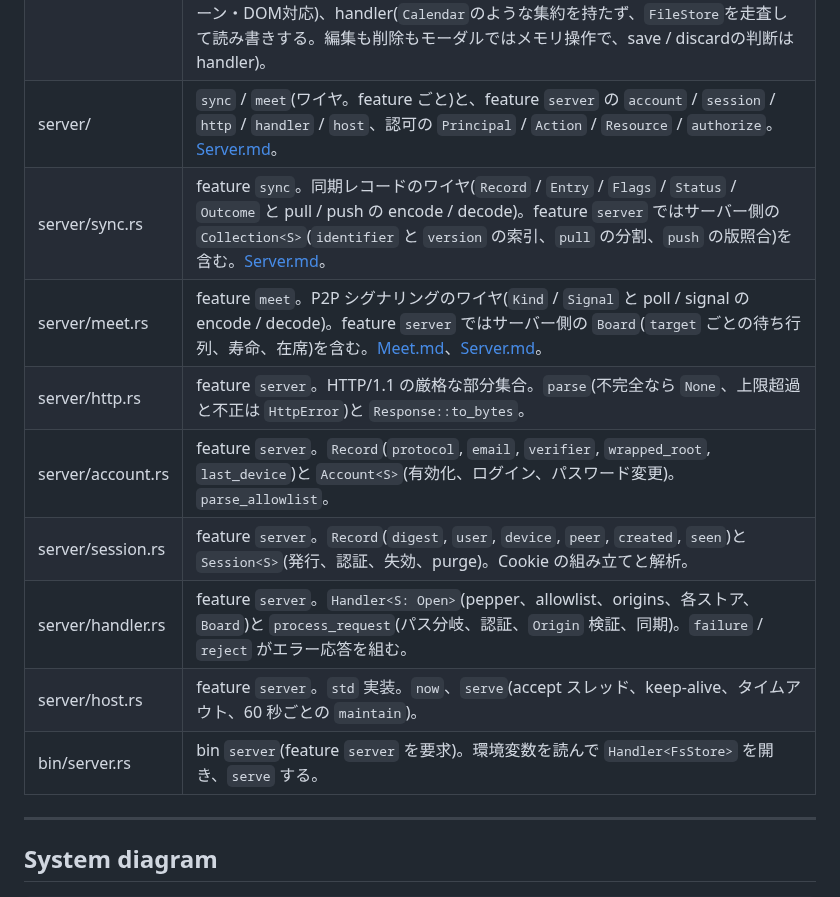
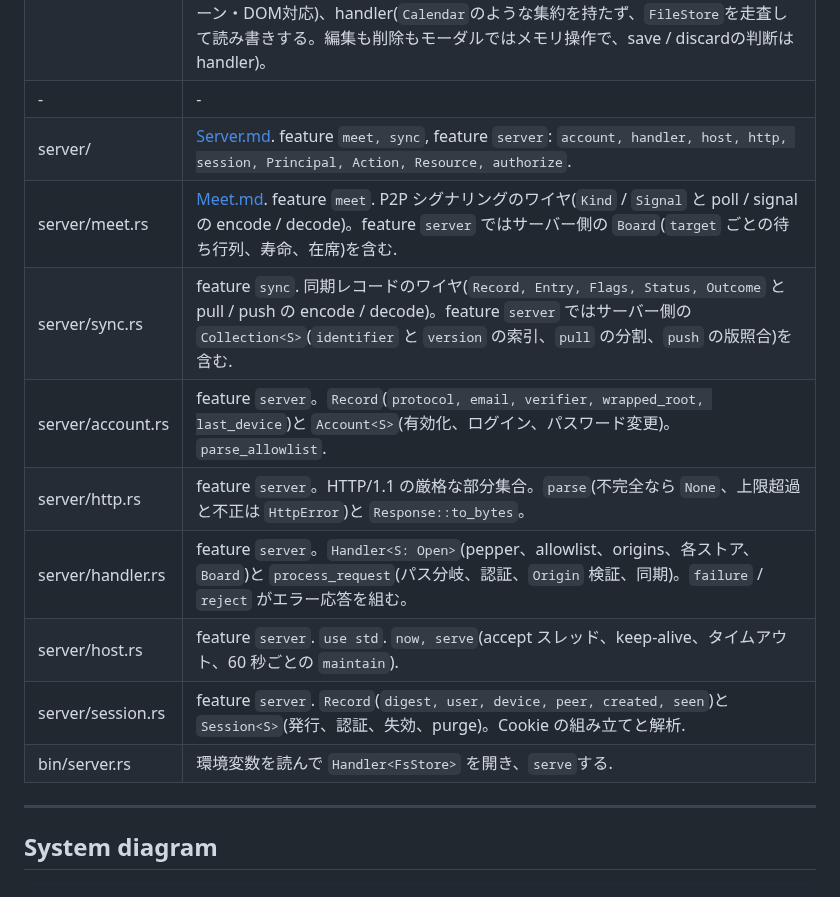
Before and after one commit to animagram-jp/app, a Markdown page: CONTRIBUTING.md, the part around one of its changes. GitHub-like rendering.

```diff
--- a/CONTRIBUTING.md
+++ b/CONTRIBUTING.md
@@ -202,15 +202,16 @@ appとserverは`lib.rs::{Input::decode, Output::encode}`を共有し、HTTP本
 |-|-|
 | coc7th/ | CoC7thアプリ。character(`Dice`と`dice`(表示・ロール)を含む。ドメイン固有のデータモデルの全フィールドとロジックを、各自公開されたenumのネスト群で表現したモジュール。関数はitemのドメイン意味(表示)を定義する`label`, 一意なschema_idを発行する`id`, バイト列とdomからの流入(u32,str,f64)を相互変換する`read` / `write`, 値の表示を導出する`display`などを各enum itemに対して定義する。)、handler(canvasを操作する、ドメイン固有のステートを持つHandler定義。Handlerは、DataStructと、フィールド4~schema_sizeまでの操作ロジックを定義するobjectを束ねて操作を行う。hostのdom::Idとobjectのフィールドを相互にバルクマッピングする関数を定義して、canvasと内部データを相互変換する。)、roll(ロール種別と成功度) |
 | calendar/ | カレンダーアプリ(feature `calendar`)。data(レコード定義と、JSONの`import` / `export`。全レコードが同じschema_sizeのDataStructで、種別はフィールド4(kind)、FileStoreのidはissue_idで採番する。このidは他のレコードに書かず、参照はJSONと同じ`uid`(資源)と`code`(状態・カテゴリ)で持つ。削除は参照元を書き換えず、参照先が無いことを「削除済み」として読む側が扱う)、grid / target(座標・レーン・DOM対応)、handler(`Calendar`のような集約を持たず、`FileStore`を走査して読み書きする。編集も削除もモーダルではメモリ操作で、save / discardの判断はhandler)。 |
-| server/ | `sync` / `meet`(ワイヤ。feature ごと)と、feature `server` の `account` / `session` / `http` / `handler` / `host`、認可の `Principal` / `Action` / `Resource` / `authorize`。[Server.md](./reference/Server.md)。 |
-| server/sync.rs | feature `sync`。同期レコードのワイヤ(`Record` / `Entry` / `Flags` / `Status` / `Outcome` と pull / push の encode / decode)。feature `server` ではサーバー側の `Collection<S>`(`identifier` と `version` の索引、`pull` の分割、`push` の版照合)を含む。[Server.md](./reference/Server.md)。 |
-| server/meet.rs | feature `meet`。P2P シグナリングのワイヤ(`Kind` / `Signal` と poll / signal の encode / decode)。feature `server` ではサーバー側の `Board`(`target` ごとの待ち行列、寿命、在席)を含む。[Meet.md](./reference/Meet.md)、[Server.md](./reference/Server.md)。 |
+|-|-|
+| server/ | [Server.md](./reference/Server.md). feature `meet, sync`, feature `server`: `account, handler, host, http, session, Principal, Action, Resource, authorize`. |
+| server/meet.rs | [Meet.md](./reference/Meet.md). feature `meet`. P2P シグナリングのワイヤ(`Kind` / `Signal` と poll / signal の encode / decode)。feature `server` ではサーバー側の `Board`(`target` ごとの待ち行列、寿命、在席)を含む. |
+| server/sync.rs | feature `sync`. 同期レコードのワイヤ(`Record, Entry, Flags, Status, Outcome` と pull / push の encode / decode)。feature `server` ではサーバー側の `Collection<S>`(`identifier` と `version` の索引、`pull` の分割、`push` の版照合)を含む. |
+| server/account.rs | feature `server`。`Record`(`protocol, email, verifier, wrapped_root, last_device`)と `Account<S>`(有効化、ログイン、パスワード変更)。`parse_allowlist`. |
 | server/http.rs | feature `server`。HTTP/1.1 の厳格な部分集合。`parse`(不完全なら `None`、上限超過と不正は `HttpError`)と `Response::to_bytes`。 |
-| server/account.rs | feature `server`。`Record`(`protocol`, `email`, `verifier`, `wrapped_root`, `last_device`)と `Account<S>`(有効化、ログイン、パスワード変更)。`parse_allowlist`。 |
-| server/session.rs | feature `server`。`Record`(`digest`, `user`, `device`, `peer`, `created`, `seen`)と `Session<S>`(発行、認証、失効、purge)。Cookie の組み立てと解析。 |
 | server/handler.rs | feature `server`。`Handler<S: Open>`(pepper、allowlist、origins、各ストア、`Board`)と `process_request`(パス分岐、認証、`Origin` 検証、同期)。`failure` / `reject` がエラー応答を組む。 |
-| server/host.rs | feature `server`。`std` 実装。`now`、`serve`(accept スレッド、keep-alive、タイムアウト、60 秒ごとの `maintain`)。 |
-| bin/server.rs | bin `server`(feature `server` を要求)。環境変数を読んで `Handler<FsStore>` を開き、`serve` する。 |
+| server/host.rs | feature `server`. `use std`. `now, serve`(accept スレッド、keep-alive、タイムアウト、60 秒ごとの `maintain`). |
+| server/session.rs | feature `server`. `Record`(`digest, user, device, peer, created, seen`)と `Session<S>`(発行、認証、失効、purge)。Cookie の組み立てと解析. |
+| bin/server.rs | 環境変数を読んで `Handler<FsStore>` を開き、`serve`する. |
 
 ---
 
```
Also changed, not shown: other parts of CONTRIBUTING.md (+12 -12 lines).
